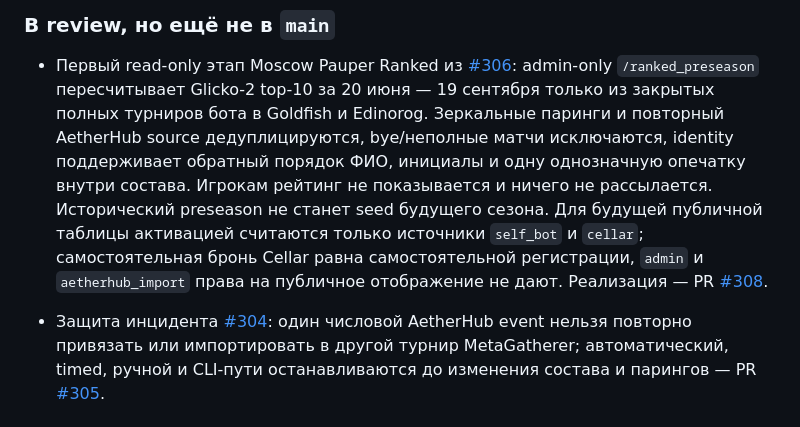
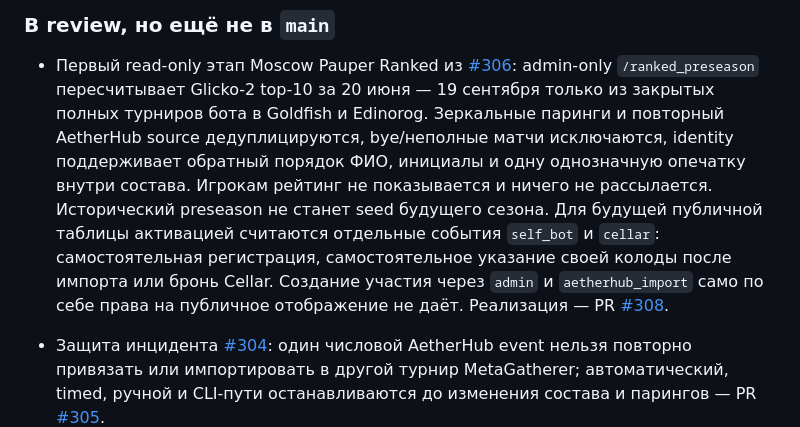
Before and after one commit to mmbabaev/MetaTheGathering, a Markdown page: TODO.md, the part around the change. Rendered like a GitHub page.

```diff
--- a/TODO.md
+++ b/TODO.md
@@ -141,9 +141,10 @@
   AetherHub source дедуплицируются, bye/неполные матчи исключаются, identity поддерживает
   обратный порядок ФИО, инициалы и одну однозначную опечатку внутри состава. Игрокам рейтинг
   не показывается и ничего не рассылается. Исторический preseason не станет seed будущего сезона.
-  Для будущей публичной таблицы активацией считаются только источники `self_bot` и `cellar`;
-  самостоятельная бронь Cellar равна самостоятельной регистрации, `admin` и `aetherhub_import`
-  права на публичное отображение не дают.
+  Для будущей публичной таблицы активацией считаются отдельные события `self_bot` и `cellar`:
+  самостоятельная регистрация, самостоятельное указание своей колоды после импорта или бронь
+  Cellar. Создание участия через `admin` и `aetherhub_import` само по себе права на публичное
+  отображение не даёт.
   Реализация — PR [#308](https://github.com/mmbabaev/MetaTheGathering/pull/308).
 
 - Защита инцидента [#304](https://github.com/mmbabaev/MetaTheGathering/issues/304): один числовой
```
Also changed, not shown: docs/ranked_preseason.md (+5 -4 lines).
